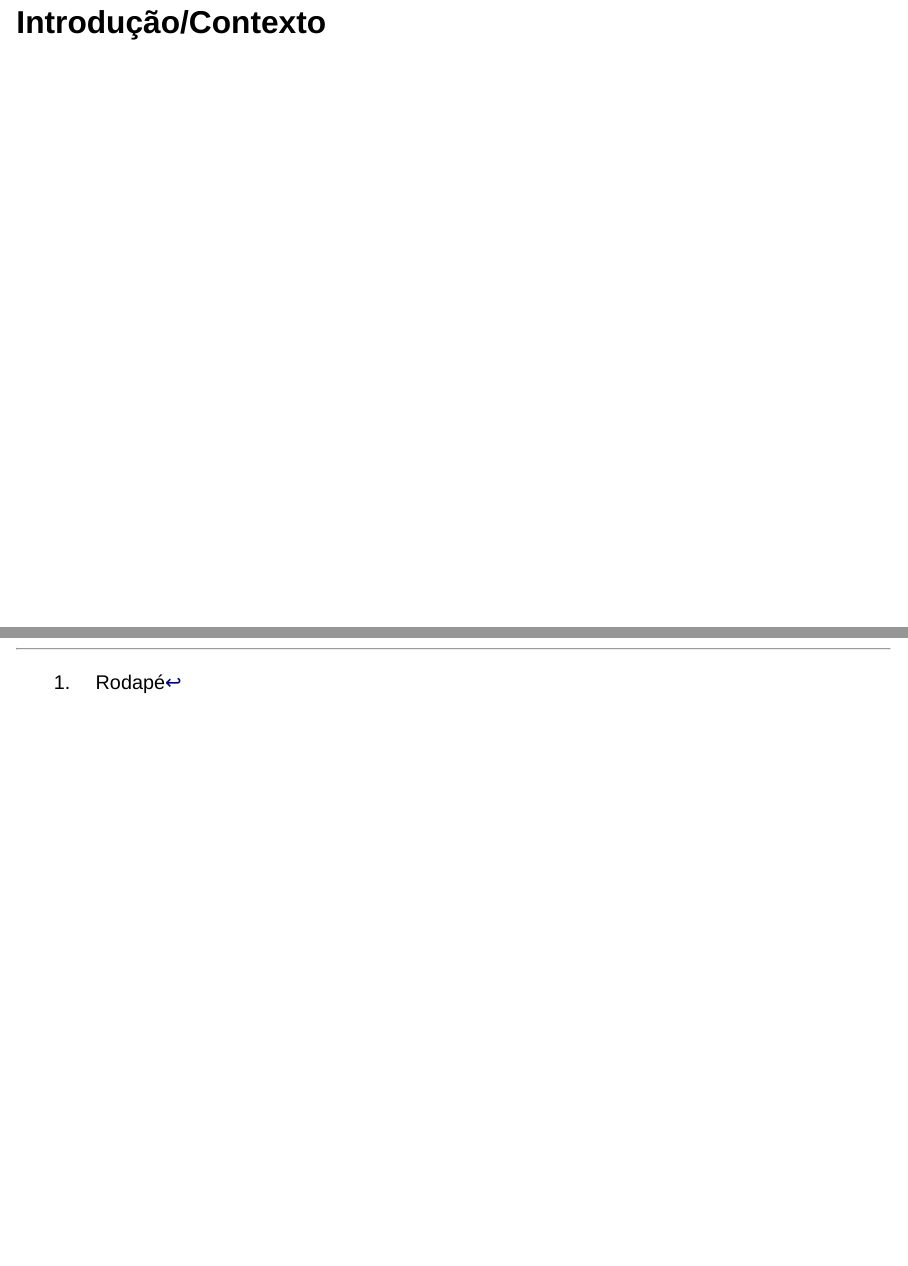
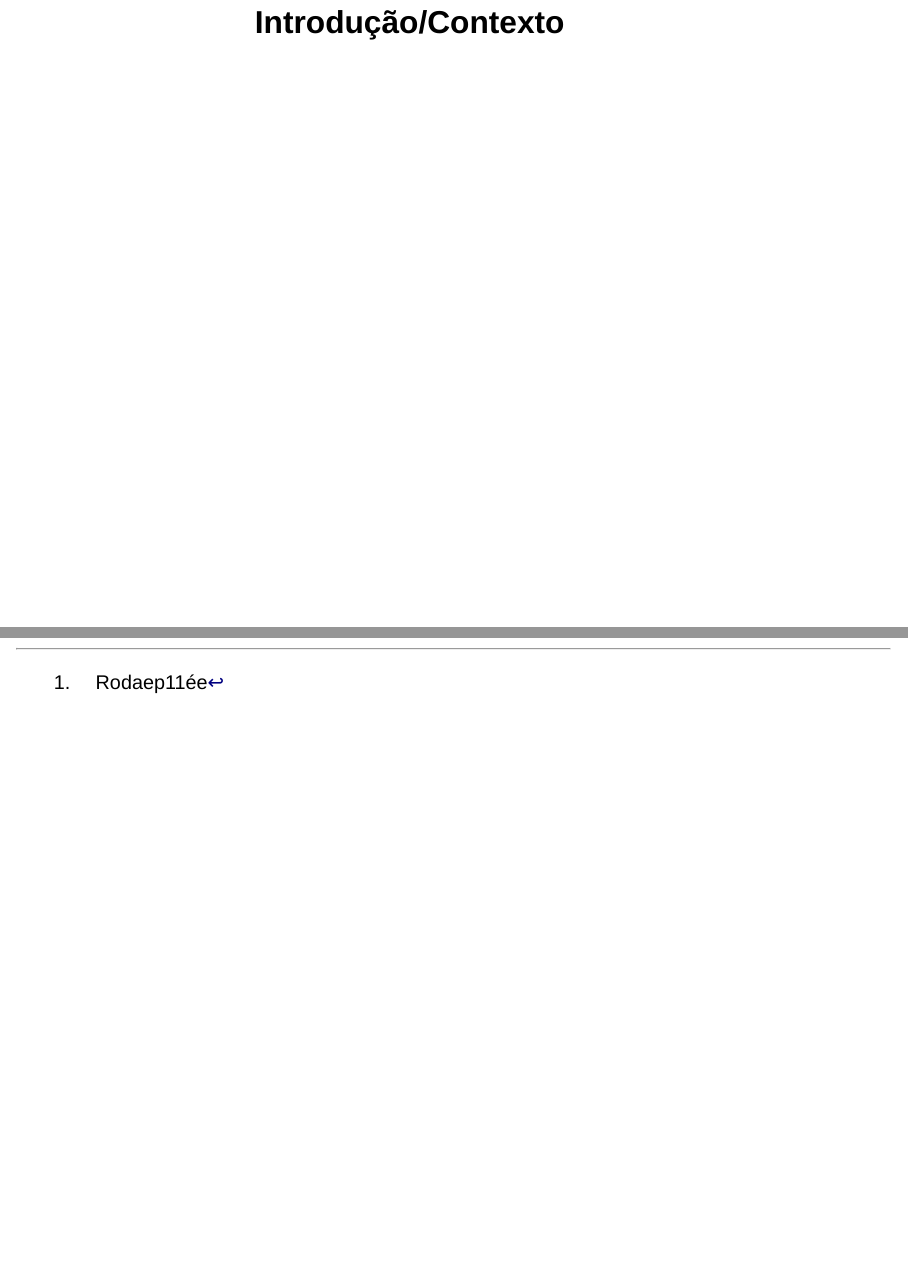
Before and after one commit to felipedantas-pi/Q1_VSeminarioIntehrado, a Quarto document (presentation.qmd): pages 2 and 10 of 10, joined at a grey line. Rendered offline with R 4.5, knitr and Pandoc in place of Quarto, with nearby package versions; drawn as Slidy slides in place of the format the file asks for.

Commit message:
ajustando yaml

```diff
--- a/estilos/FRDstyle.scss
+++ b/estilos/FRDstyle.scss
@@ -70,6 +70,9 @@ $code-block-bg: #fafafa;
 $body-color: $black !default;
 $link-color: #b20e10;
 $body-bg: #ffffff;
+
+// slide bg colours
+$slide-background
 
 
 // Callouts
@@ -187,6 +190,11 @@ h2 {
   padding-right: 3.5em;
 }
 
+.reveal .quarto-title-block .quarto-title-authors .quarto-title-author .quarto-title-author-orcid img {
+  width: 40px;
+  height: 40px;
+}
+
 
 
 .reveal .quarto-title-block .quarto-title-authors .quarto-title-author .quarto-title-affiliation {
--- a/presentation.qmd
+++ b/presentation.qmd
@@ -10,24 +10,22 @@ author:
         city: Teresina
         state: PI
         url: ifpi.edu.br
-  - name: Prof. Dr. Antônio Joaquim da Silva
+  - name: "Orientador: Prof. Dr. Antônio Joaquim da Silva"
     orcid: 0000-0002-8756-9464
-    degrees:
-      - B.S.
-      - PhD
     email: antoniojoaquim@ifpi.edu.br
     affiliation:
       - ref: ifpi
+        name: Instituto Federal do Piauí - Campus Teresina Central
         city: Teresina
         state: PI
         url: ifpi.edu.br
 # date: last-modified
 # date-format: "[Atualizado em:] MMMM, YYYY"
 lang: "pt-br"
-copyright:
-  holder: Felipe Ramos Dantas
-  year: 2024
-license: "CC BY"
+# copyright:
+#   holder: Felipe Ramos Dantas
+#   year: 2024
+# license: "CC BY"
 # bibliography: refs.bib
 format:
   revealjs:
@@ -49,7 +47,7 @@ title-slide-attributes:
     data-background-opacity: "0.6"
 ---
 
-# Introdução/Contexto
+# Introdução/Contexto {.center}
 
 ## Problema de Pesquisa
 
```
Also changed, not shown: presentation.qmd (2 more changed lines).
